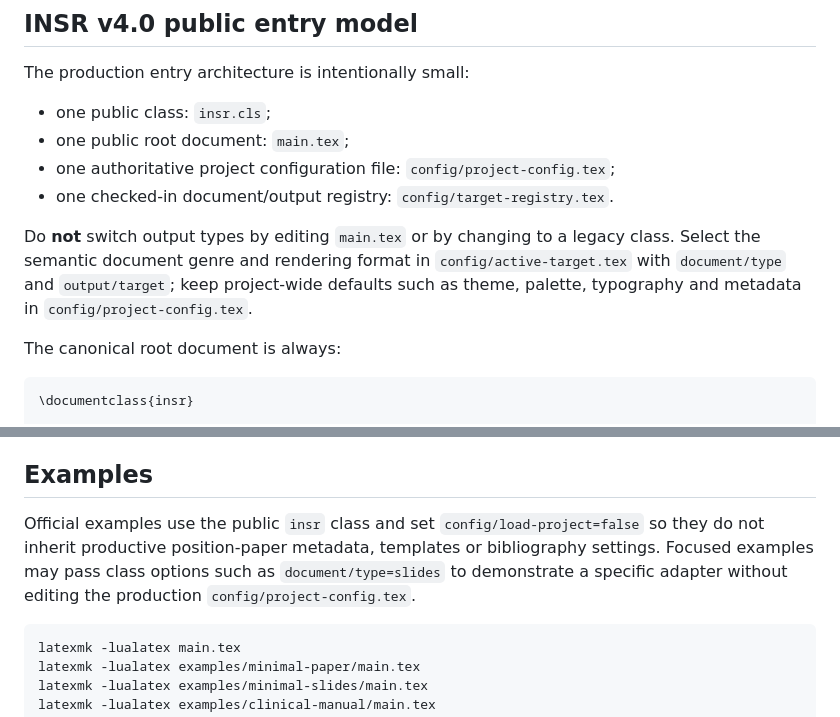
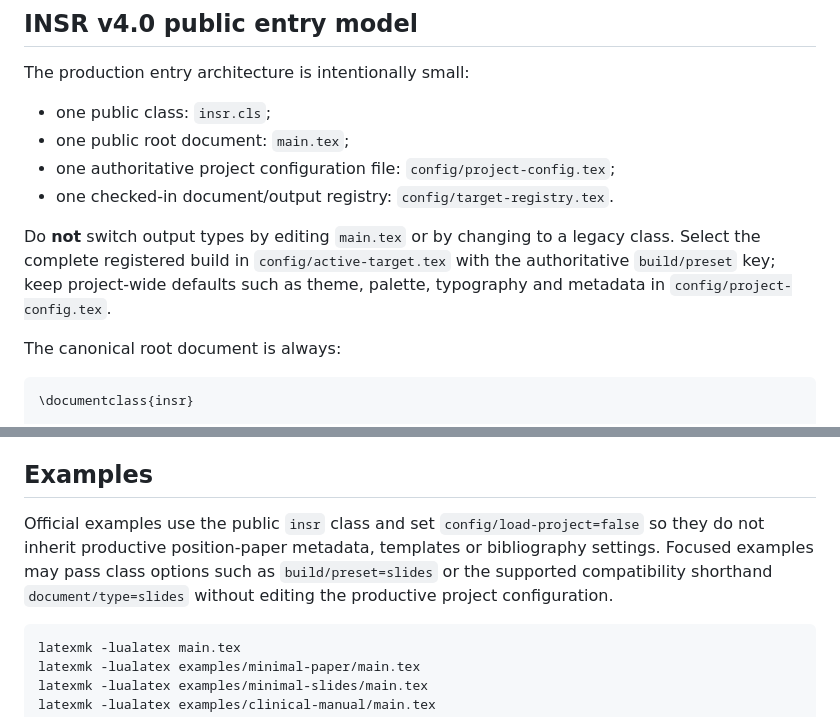
Before and after one commit to germ86/INSR-Research-Publishing-System, a Markdown page: README.md, 2 parts joined by grey strips. Rendered like a GitHub page.

````diff
--- a/README.md
+++ b/README.md
@@ -11,7 +11,7 @@ The production entry architecture is intentionally small:
 - one authoritative project configuration file: `config/project-config.tex`;
 - one checked-in document/output registry: `config/target-registry.tex`.
 
-Do **not** switch output types by editing `main.tex` or by changing to a legacy class. Select the semantic document genre and rendering format in `config/active-target.tex` with `document/type` and `output/target`; keep project-wide defaults such as theme, palette, typography and metadata in `config/project-config.tex`.
+Do **not** switch output types by editing `main.tex` or by changing to a legacy class. Select the complete registered build in `config/active-target.tex` with the authoritative `build/preset` key; keep project-wide defaults such as theme, palette, typography and metadata in `config/project-config.tex`.
 
 The canonical root document is always:
 
@@ -93,7 +96,7 @@ The runtime packages must not contain hard-coded manuscript prose. Scientific co
 
 ## Examples
 
-Official examples use the public `insr` class and set `config/load-project=false` so they do not inherit productive position-paper metadata, templates or bibliography settings. Focused examples may pass class options such as `document/type=slides` to demonstrate a specific adapter without editing the production `config/project-config.tex`.
+Official examples use the public `insr` class and set `config/load-project=false` so they do not inherit productive position-paper metadata, templates or bibliography settings. Focused examples may pass class options such as `build/preset=slides` or the supported compatibility shorthand `document/type=slides` without editing the productive project configuration.
 
 ```bash
 latexmk -lualatex main.tex
````
Also changed, not shown: other parts of README.md (+14 -8 lines).
